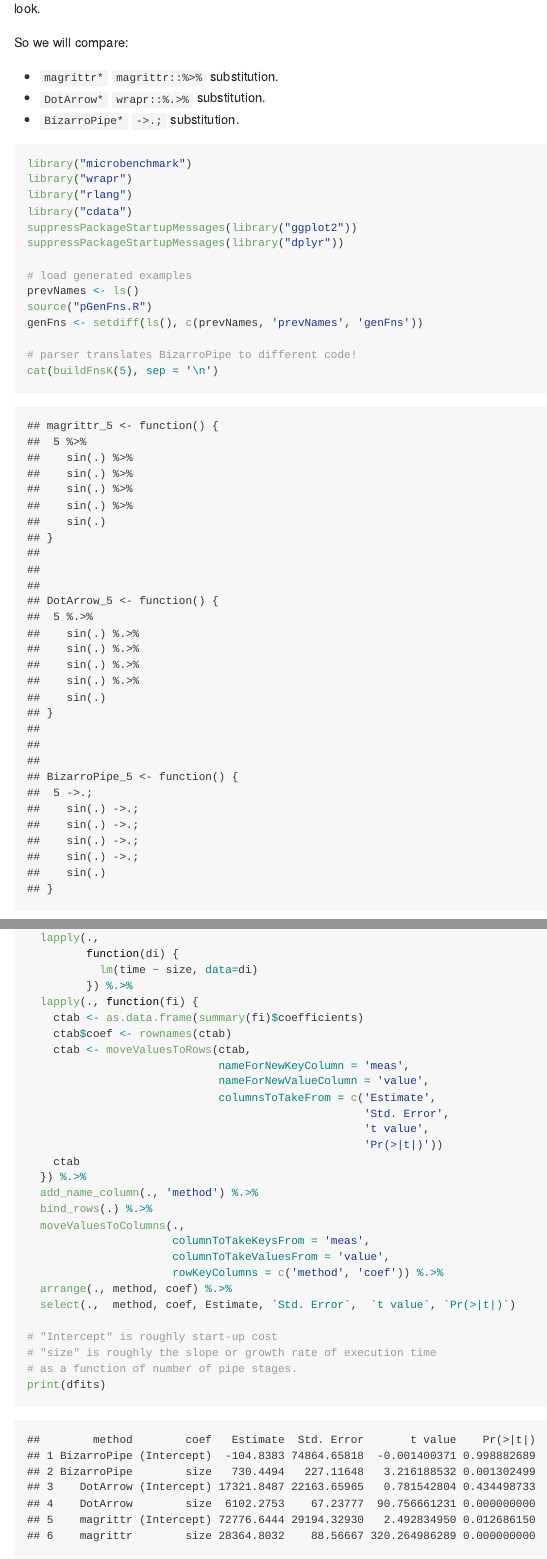
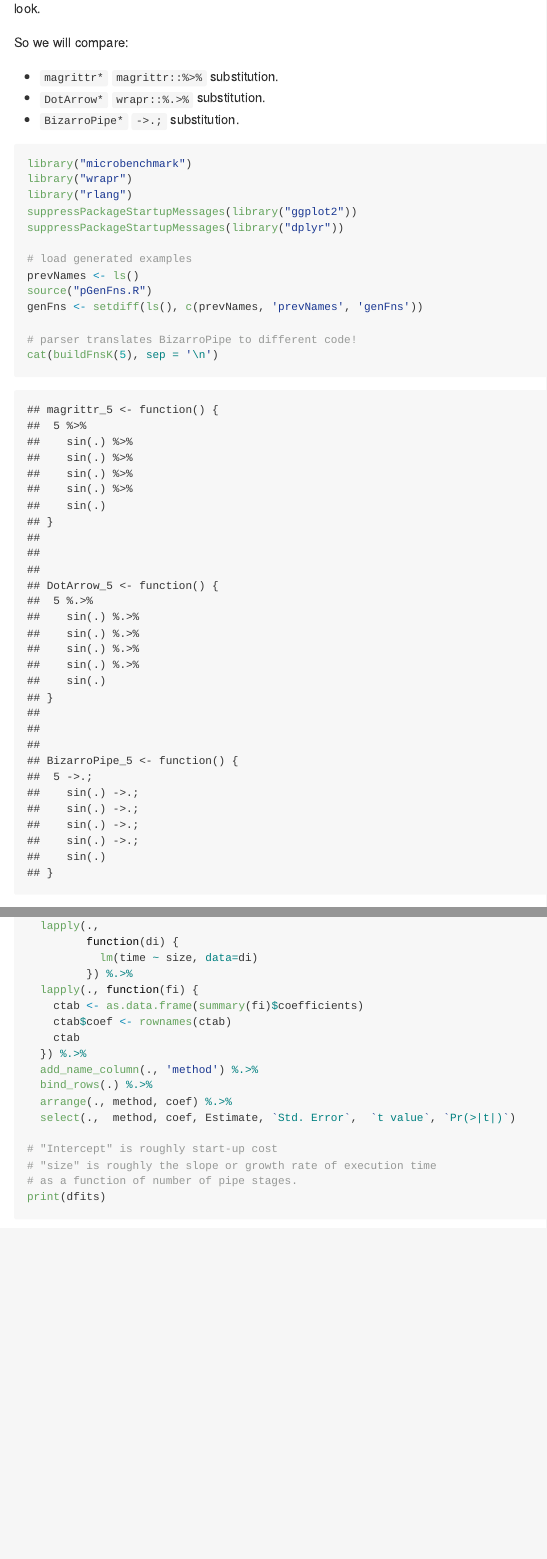
Before and after one commit to WinVector/wrapr, an R Markdown document (extras/PipePerformance.Rmd): the page in a window 1100 px wide, from 70 px down, and a second part further down, joined at a grey line. The pictures show the output file extras/PipePerformance.md that the author committed with the source, drawn offline in the style of GitHub.

Commit message:
simplify code

```diff
--- a/extras/PipePerformance.Rmd
+++ b/extras/PipePerformance.Rmd
@@ -51,7 +51,6 @@
 library("microbenchmark")
 library("wrapr")
 library("rlang")
-library("cdata")
 suppressPackageStartupMessages(library("ggplot2"))
 suppressPackageStartupMessages(library("dplyr"))
 
@@ -153,21 +152,10 @@
   lapply(., function(fi) {
     ctab <- as.data.frame(summary(fi)$coefficients)
     ctab$coef <- rownames(ctab)
-    ctab <- moveValuesToRows(ctab,
-                             nameForNewKeyColumn = 'meas',
-                             nameForNewValueColumn = 'value',
-                             columnsToTakeFrom = c('Estimate',
-                                                   'Std. Error',
-                                                   't value',
-                                                   'Pr(>|t|)'))
     ctab
   }) %.>%
   add_name_column(., 'method') %.>%
   bind_rows(.) %.>%
-  moveValuesToColumns(.,
-                      columnToTakeKeysFrom = 'meas',
-                      columnToTakeValuesFrom = 'value',
-                      rowKeyColumns = c('method', 'coef')) %.>%
   arrange(., method, coef) %.>%
   select(.,  method, coef, Estimate, `Std. Error`,  `t value`, `Pr(>|t|)`)
 
```
Also changed, not shown: extras/PipePerformance.md, 3 other files.
